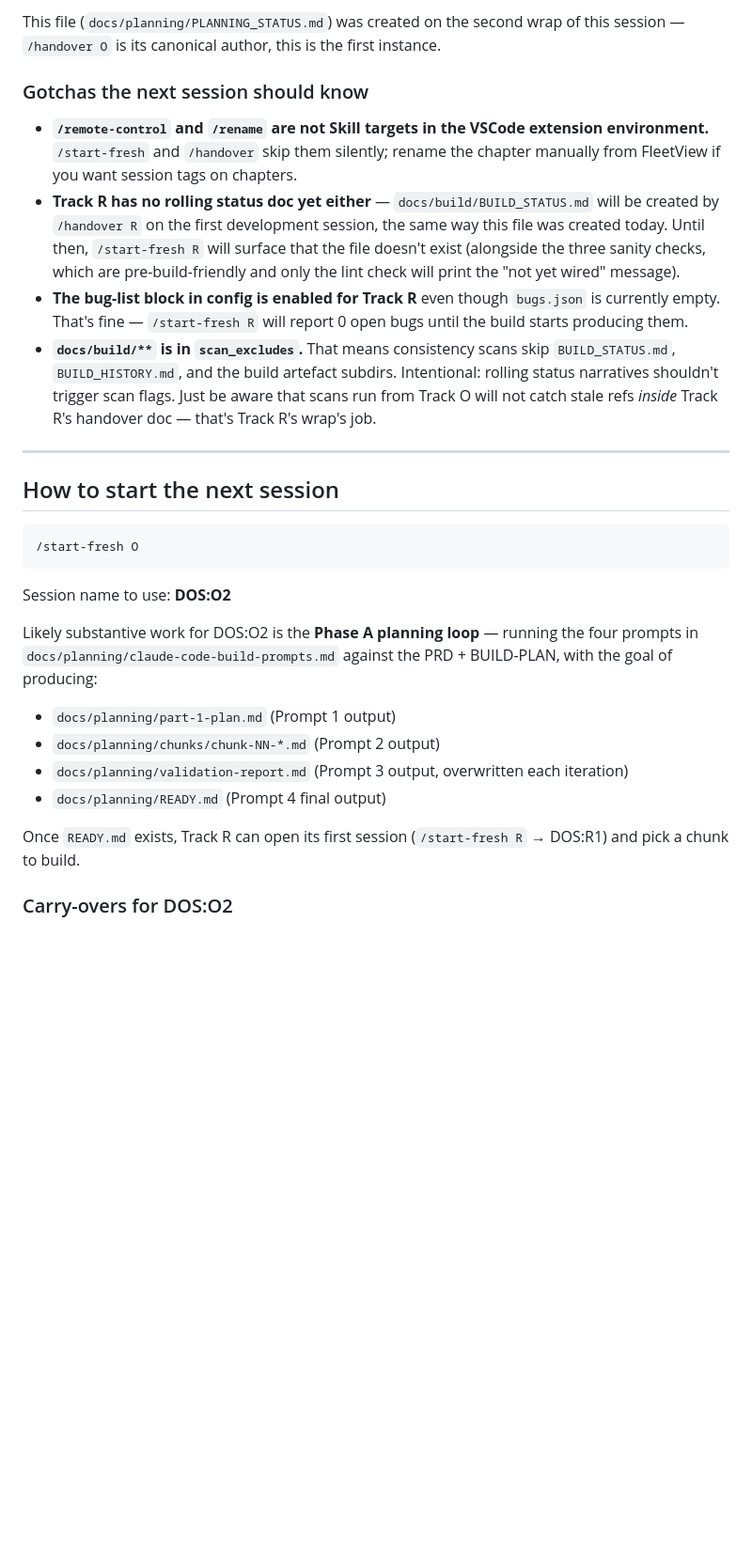
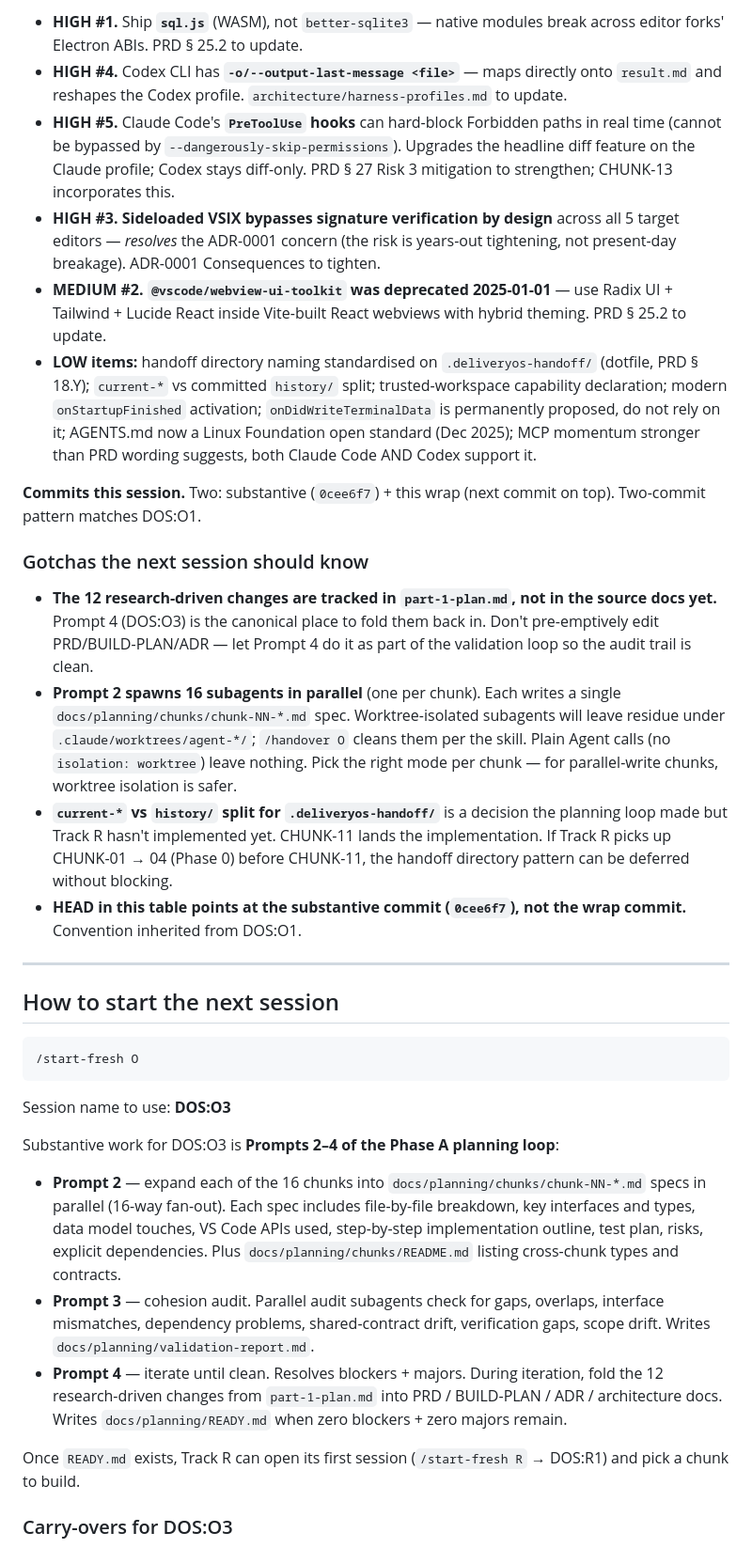
Before and after one commit to saifgithub/DeliveryOS, a Markdown page: docs/planning/PLANNING_STATUS.md, the part around one of its changes. Shown at 94% size. GitHub-like rendering; blank space fills up the shorter version.

````diff
--- a/docs/planning/PLANNING_STATUS.md
+++ b/docs/planning/PLANNING_STATUS.md
@@ -40,12 +41,19 @@ All three landed as one wrap commit: **`5cca542`**.
 
-This file (`docs/planning/PLANNING_STATUS.md`) was created on the second wrap of this session — `/handover O` is its canonical author, this is the first instance.
+- **HIGH #1.** Ship **`sql.js`** (WASM), not `better-sqlite3` — native modules break across editor forks' Electron ABIs. PRD § 25.2 to update.
+- **HIGH #4.** Codex CLI has **`-o/--output-last-message <file>`** — maps directly onto `result.md` and reshapes the Codex profile. `architecture/harness-profiles.md` to update.
+- **HIGH #5.** Claude Code's **`PreToolUse` hooks** can hard-block Forbidden paths in real time (cannot be bypassed by `--dangerously-skip-permissions`). Upgrades the headline diff feature on the Claude profile; Codex stays diff-only. PRD § 27 Risk 3 mitigation to strengthen; CHUNK-13 incorporates this.
+- **HIGH #3.** **Sideloaded VSIX bypasses signature verification by design** across all 5 target editors — *resolves* the ADR-0001 concern (the risk is years-out tightening, not present-day breakage). ADR-0001 Consequences to tighten.
+- **MEDIUM #2.** **`@vscode/webview-ui-toolkit` was deprecated 2025-01-01** — use Radix UI + Tailwind + Lucide React inside Vite-built React webviews with hybrid theming. PRD § 25.2 to update.
+- **LOW items:** handoff directory naming standardised on `.deliveryos-handoff/` (dotfile, PRD § 18.Y); `current-*` vs committed `history/` split; trusted-workspace capability declaration; modern `onStartupFinished` activation; `onDidWriteTerminalData` is permanently proposed, do not rely on it; AGENTS.md now a Linux Foundation open standard (Dec 2025); MCP momentum stronger than PRD wording suggests, both Claude Code AND Codex support it.
+
+**Commits this session.** Two: substantive (`0cee6f7`) + this wrap (next commit on top). Two-commit pattern matches DOS:O1.
 
 ### Gotchas the next session should know
 
-- **`/remote-control` and `/rename` are not Skill targets in the VSCode extension environment.** `/start-fresh` and `/handover` skip them silently; rename the chapter manually from FleetView if you want session tags on chapters.
-- **Track R has no rolling status doc yet either** — `docs/build/BUILD_STATUS.md` will be created by `/handover R` on the first development session, the same way this file was created today. Until then, `/start-fresh R` will surface that the file doesn't exist (alongside the three sanity checks, which are pre-build-friendly and only the lint check will print the "not yet wired" message).
-- **The bug-list block in config is enabled for Track R** even though `bugs.json` is currently empty. That's fine — `/start-fresh R` will report 0 open bugs until the build starts producing them.
-- **`docs/build/**` is in `scan_excludes`.** That means consistency scans skip `BUILD_STATUS.md`, `BUILD_HISTORY.md`, and the build artefact subdirs. Intentional: rolling status narratives shouldn't trigger scan flags. Just be aware that scans run from Track O will not catch stale refs *inside* Track R's handover doc — that's Track R's wrap's job.
+- **The 12 research-driven changes are tracked in `part-1-plan.md`, not in the source docs yet.** Prompt 4 (DOS:O3) is the canonical place to fold them back in. Don't pre-emptively edit PRD/BUILD-PLAN/ADR — let Prompt 4 do it as part of the validation loop so the audit trail is clean.
+- **Prompt 2 spawns 16 subagents in parallel** (one per chunk). Each writes a single `docs/planning/chunks/chunk-NN-*.md` spec. Worktree-isolated subagents will leave residue under `.claude/worktrees/agent-*/`; `/handover O` cleans them per the skill. Plain Agent calls (no `isolation: worktree`) leave nothing. Pick the right mode per chunk — for parallel-write chunks, worktree isolation is safer.
+- **`current-*` vs `history/` split for `.deliveryos-handoff/`** is a decision the planning loop made but Track R hasn't implemented yet. CHUNK-11 lands the implementation. If Track R picks up CHUNK-01 → 04 (Phase 0) before CHUNK-11, the handoff directory pattern can be deferred without blocking.
+- **HEAD in this table points at the substantive commit (`0cee6f7`), not the wrap commit.** Convention inherited from DOS:O1.
 
 ---
 
@@ -55,16 +63,15 @@ This file (`docs/planning/PLANNING_STATUS.md`) was created on the second wrap of
 /start-fresh O
 ```
 
-Session name to use: **DOS:O2**
+Session name to use: **DOS:O3**
 
-Likely substantive work for DOS:O2 is the **Phase A planning loop** — running the four prompts in `docs/planning/claude-code-build-prompts.md` against the PRD + BUILD-PLAN, with the goal of producing:
+Substantive work for DOS:O3 is **Prompts 2–4 of the Phase A planning loop**:
 
-- `docs/planning/part-1-plan.md` (Prompt 1 output)
-- `docs/planning/chunks/chunk-NN-*.md` (Prompt 2 output)
-- `docs/planning/validation-report.md` (Prompt 3 output, overwritten each iteration)
-- `docs/planning/READY.md` (Prompt 4 final output)
+- **Prompt 2** — expand each of the 16 chunks into `docs/planning/chunks/chunk-NN-*.md` specs in parallel (16-way fan-out). Each spec includes file-by-file breakdown, key interfaces and types, data model touches, VS Code APIs used, step-by-step implementation outline, test plan, risks, explicit dependencies. Plus `docs/planning/chunks/README.md` listing cross-chunk types and contracts.
+- **Prompt 3** — cohesion audit. Parallel audit subagents check for gaps, overlaps, interface mismatches, dependency problems, shared-contract drift, verification gaps, scope drift. Writes `docs/planning/validation-report.md`.
+- **Prompt 4** — iterate until clean. Resolves blockers + majors. During iteration, fold the 12 research-driven changes from `part-1-plan.md` into PRD / BUILD-PLAN / ADR / architecture docs. Writes `docs/planning/READY.md` when zero blockers + zero majors remain.
 
 Once `READY.md` exists, Track R can open its first session (`/start-fresh R` → DOS:R1) and pick a chunk to build.
 
-### Carry-overs for DOS:O2
+### Carry-overs for DOS:O3
 
````
Also changed, not shown: other parts of docs/planning/PLANNING_STATUS.md (+20 -16 lines), docs/planning/PLANNING_HISTORY.md (added, +29 -0 lines).
